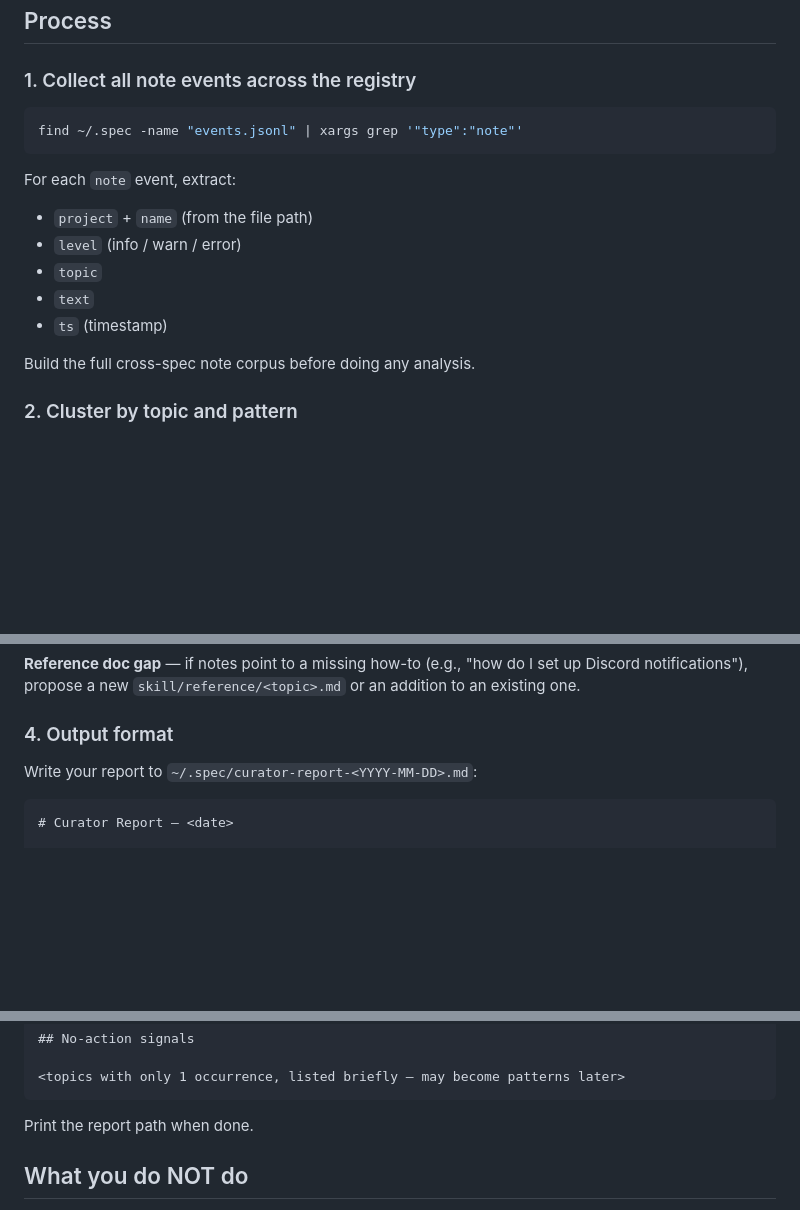
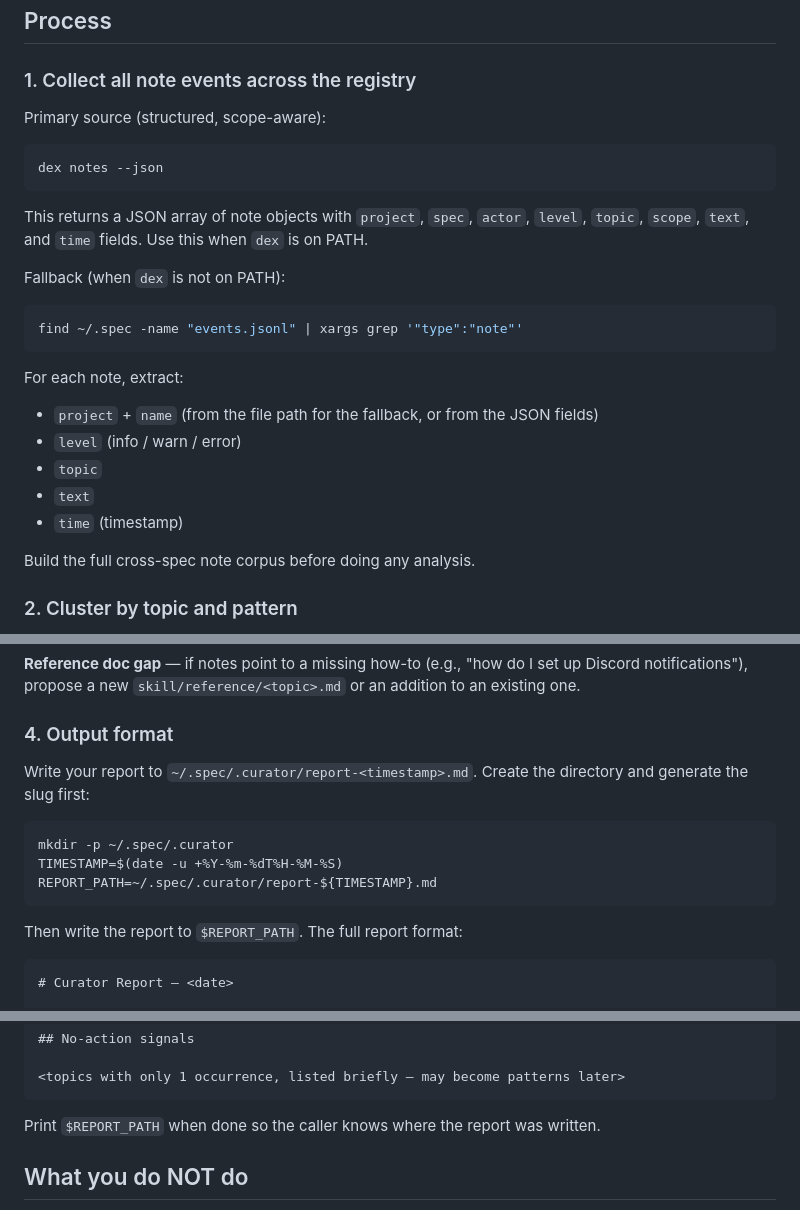
Before and after one commit to andres-ortizl/specdex, a Markdown page: skill/agents/dex-curator.md, 3 parts joined by grey strips. GitHub-like rendering; blank space fills up the shorter version.

````diff
--- a/skill/agents/dex-curator.md
+++ b/skill/agents/dex-curator.md
@@ -10,16 +10,27 @@ You are the global curator for the specdex registry. You operate across the enti
 
 ### 1. Collect all note events across the registry
 
+Primary source (structured, scope-aware):
+
+```bash
+dex notes --json
+```
+
+This returns a JSON array of note objects with `project`, `spec`, `actor`, `level`, `topic`,
+`scope`, `text`, and `time` fields. Use this when `dex` is on PATH.
+
+Fallback (when `dex` is not on PATH):
+
 ```bash
 find ~/.spec -name "events.jsonl" | xargs grep '"type":"note"'
 ```
 
-For each `note` event, extract:
-- `project` + `name` (from the file path)
+For each note, extract:
+- `project` + `name` (from the file path for the fallback, or from the JSON fields)
 - `level` (info / warn / error)
 - `topic`
 - `text`
-- `ts` (timestamp)
+- `time` (timestamp)
 
 Build the full cross-spec note corpus before doing any analysis.
 
@@ -54,7 +65,16 @@ For each cluster with ≥2 occurrences across ≥2 specs, propose a concrete act
 
 ### 4. Output format
 
-Write your report to `~/.spec/curator-report-<YYYY-MM-DD>.md`:
+Write your report to `~/.spec/.curator/report-<timestamp>.md`.
+Create the directory and generate the slug first:
+
+```bash
+mkdir -p ~/.spec/.curator
+TIMESTAMP=$(date -u +%Y-%m-%dT%H-%M-%S)
+REPORT_PATH=~/.spec/.curator/report-${TIMESTAMP}.md
+```
+
+Then write the report to `$REPORT_PATH`. The full report format:
 
 ```markdown
 # Curator Report — <date>
@@ -81,7 +101,7 @@ Write your report to `~/.spec/curator-report-<YYYY-MM-DD>.md`:
 <topics with only 1 occurrence, listed briefly — may become patterns later>
 ```
 
-Print the report path when done.
+Print `$REPORT_PATH` when done so the caller knows where the report was written.
 
 ## What you do NOT do
 
````
Also changed, not shown: skill/SKILL.md (+28 -0 lines).
